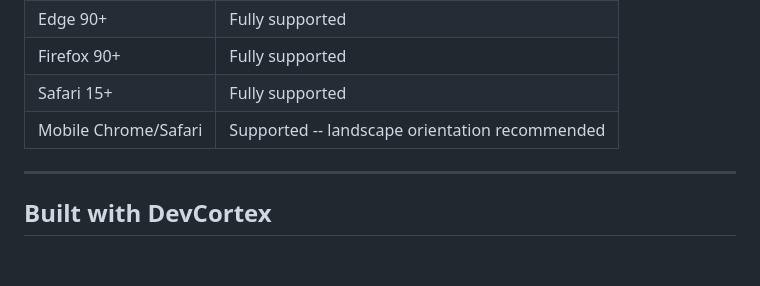
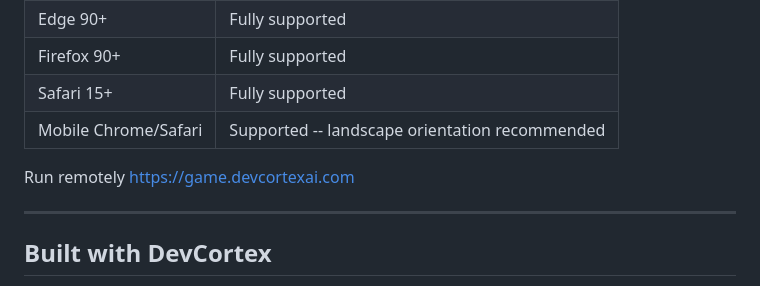
Before and after one commit to mainrobin/SpaceXGame, a Markdown page: SpaceX-README.md, the part around the change. GitHub-like rendering; blank space fills up the shorter version.

```diff
--- a/SpaceX-README.md
+++ b/SpaceX-README.md
@@ -137,6 +137,8 @@ Or just double-click `index.html` in your file manager.
 | Safari 15+ | Fully supported |
 | Mobile Chrome/Safari | Supported -- landscape orientation recommended |
 
+Run remotely https://game.devcortexai.com
+
 ---
 
 ## Built with DevCortex
```
